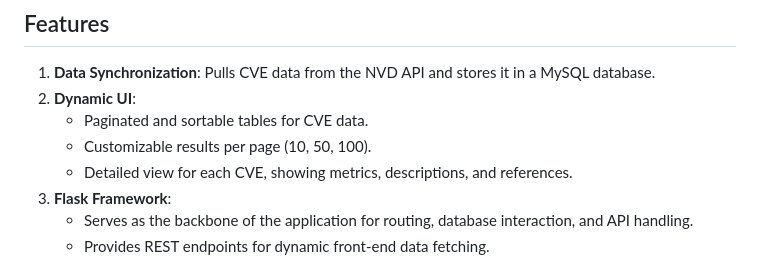
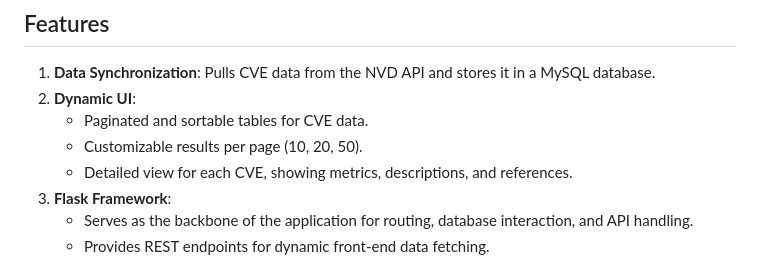
Before and after one commit to Ethishh/securin_assessment, a Markdown page: README.md, the part around the change. Rendered like a GitHub page.

```diff
--- a/README.md
+++ b/README.md
@@ -30,7 +30,7 @@ The goal is to create a system that can:
 1. **Data Synchronization**: Pulls CVE data from the NVD API and stores it in a MySQL database.
 2. **Dynamic UI**:
    - Paginated and sortable tables for CVE data.
-   - Customizable results per page (10, 50, 100).
+   - Customizable results per page (10, 20, 50).
    - Detailed view for each CVE, showing metrics, descriptions, and references.
 3. **Flask Framework**:
    - Serves as the backbone of the application for routing, database interaction, and API handling.
```
